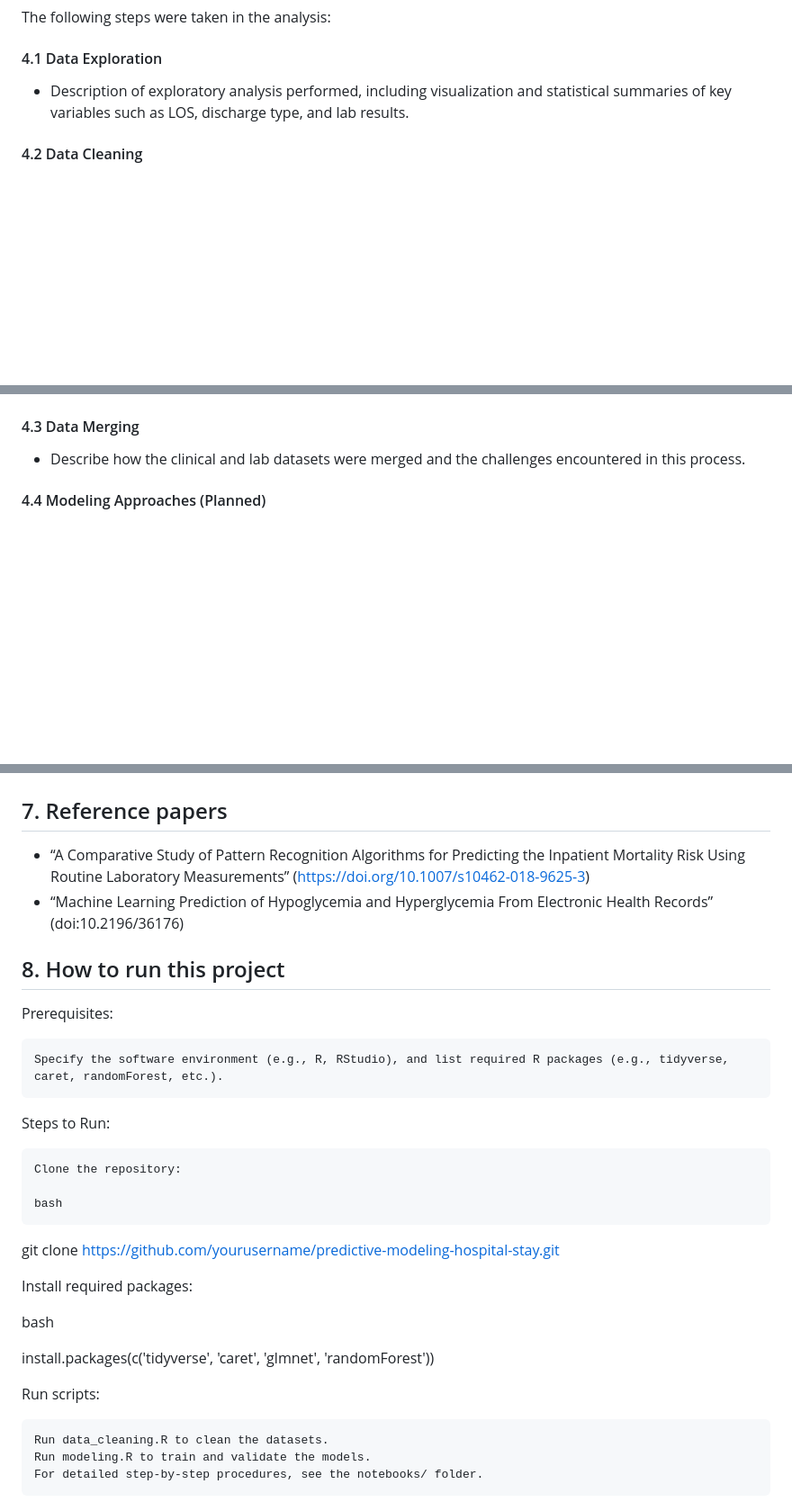
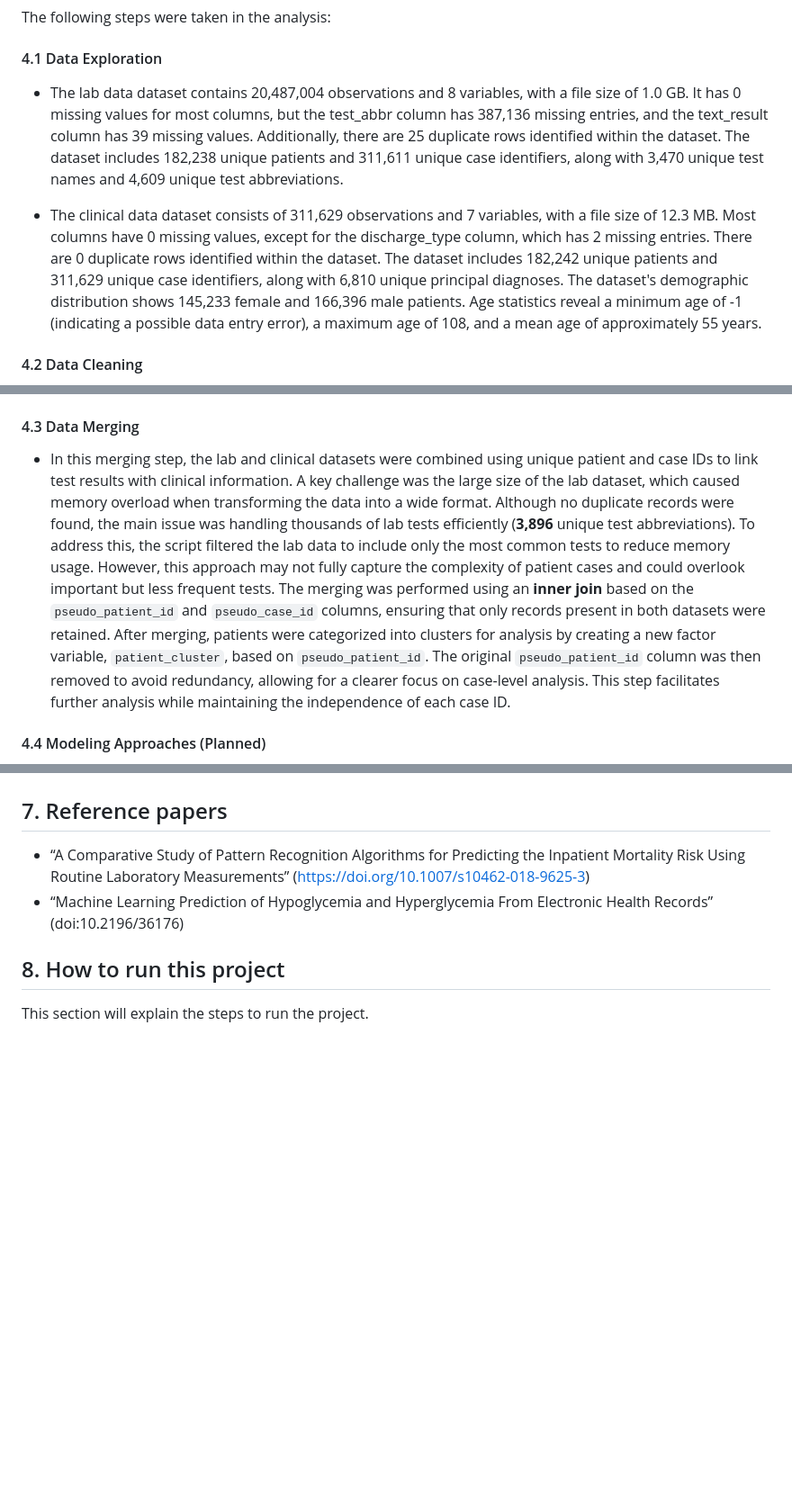
Before and after one commit to Yokopa/hospital-stay-discharge-prediction, a Markdown page: README.md, 3 parts joined by grey strips. Shown at 90% size. GitHub-like rendering; blank space fills up the shorter version.

```diff
--- a/README.md
+++ b/README.md
@@ -17,6 +17,8 @@ The repository is organized as follows:
 The following steps were taken in the analysis:
 
 #### 4.1 Data Exploration
-- Description of exploratory analysis performed, including visualization and statistical summaries of key variables such as LOS, discharge type, and lab results.
+- The lab data dataset contains 20,487,004 observations and 8 variables, with a file size of 1.0 GB. It has 0 missing values for most columns, but the test_abbr column has 387,136 missing entries, and the text_result column has 39 missing values. Additionally, there are 25 duplicate rows identified within the dataset. The dataset includes 182,238 unique patients and 311,611 unique case identifiers, along with 3,470 unique test names and 4,609 unique test abbreviations.
+
+- The clinical data dataset consists of 311,629 observations and 7 variables, with a file size of 12.3 MB. Most columns have 0 missing values, except for the discharge_type column, which has 2 missing entries. There are 0 duplicate rows identified within the dataset. The dataset includes 182,242 unique patients and 311,629 unique case identifiers, along with 6,810 unique principal diagnoses. The dataset's demographic distribution shows 145,233 female and 166,396 male patients. Age statistics reveal a minimum age of -1 (indicating a possible data entry error), a maximum age of 108, and a mean age of approximately 55 years.
 
 #### 4.2 Data Cleaning
@@ -24,6 +28,8 @@ The following steps were taken in the analysis:
 
 #### 4.3 Data Merging
-- Describe how the clinical and lab datasets were merged and the challenges encountered in this process.
+- In this merging step, the lab and clinical datasets were combined using unique patient and case IDs to link test results with clinical information. A key challenge was the large size of the lab dataset, which caused memory overload when transforming the data into a wide format. Although no duplicate records were found, the main issue was handling thousands of lab tests efficiently (**3,896** unique test abbreviations). To address this, the script filtered the lab data to include only the most common tests to reduce memory usage. However, this approach may not fully capture the complexity of patient cases and could overlook important but less frequent tests.
+The merging was performed using an **inner join** based on the `pseudo_patient_id` and `pseudo_case_id` columns, ensuring that only records present in both datasets were retained.
+After merging, patients were categorized into clusters for analysis by creating a new factor variable, `patient_cluster`, based on `pseudo_patient_id`. The original `pseudo_patient_id` column was then removed to avoid redundancy, allowing for a clearer focus on case-level analysis. This step facilitates further analysis while maintaining the independence of each case ID.
 
 #### 4.4 Modeling Approaches (Planned)
 - Predicting Length of Stay: Linear Regression to model LOS based on lab values, patient demographics, and diagnoses.
@@ -52,26 +58,4 @@ This section will be filled in as the project progresses and results become avai
 - “Machine Learning Prediction of Hypoglycemia and Hyperglycemia From Electronic Health Records” (doi:10.2196/36176)
 
 ## 8. How to run this project
-Prerequisites:
-
-    Specify the software environment (e.g., R, RStudio), and list required R packages (e.g., tidyverse, caret, randomForest, etc.).
-
-Steps to Run:
-
-    Clone the repository:
-
-    bash
-
-git clone https://github.com/yourusername/predictive-modeling-hospital-stay.git
-
-Install required packages:
-
-bash
-
-install.packages(c('tidyverse', 'caret', 'glmnet', 'randomForest'))
-
-Run scripts:
-
-    Run data_cleaning.R to clean the datasets.
-    Run modeling.R to train and validate the models.
-    For detailed step-by-step procedures, see the notebooks/ folder.
+This section will explain the steps to run the project.
```
Also changed, not shown: other parts of README.md (+3 -1 lines).
